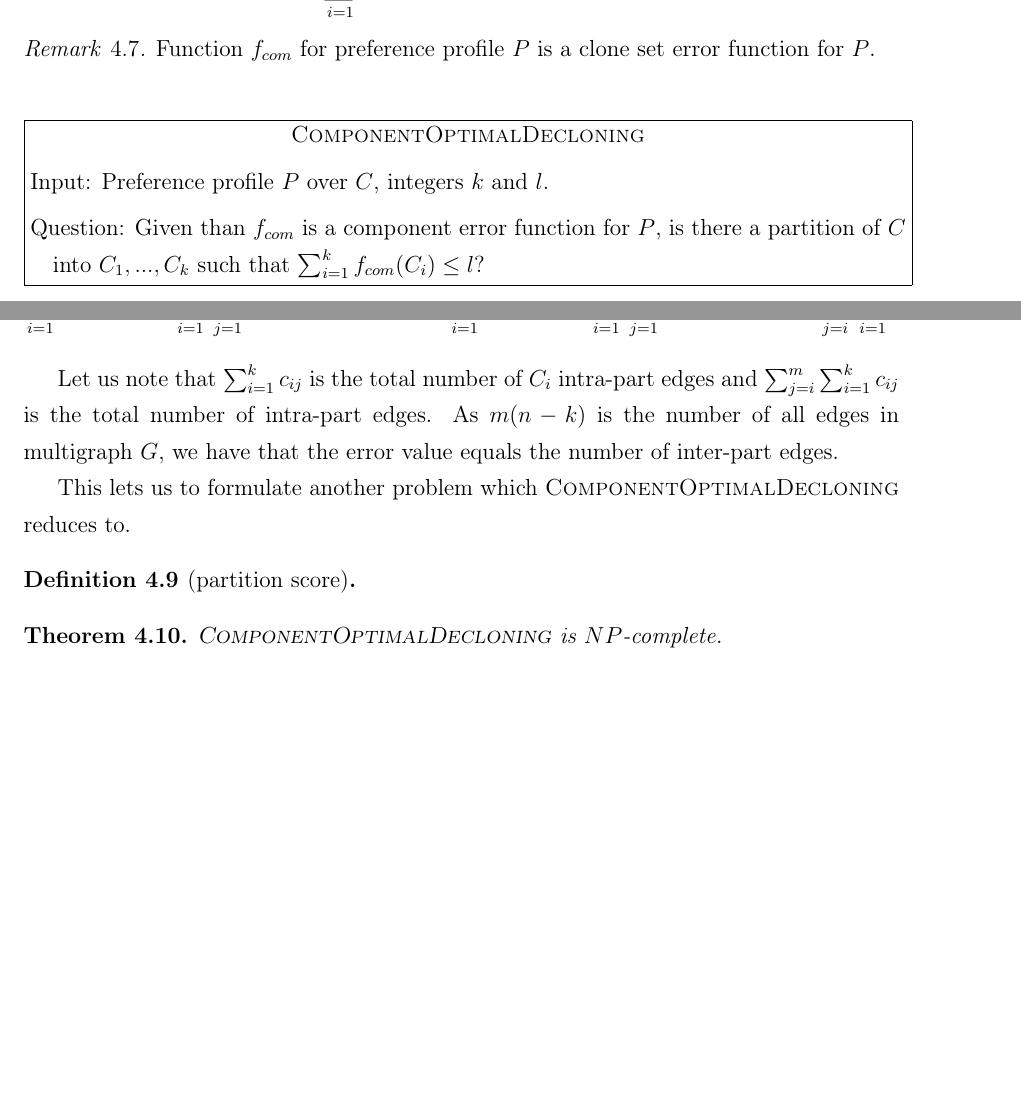
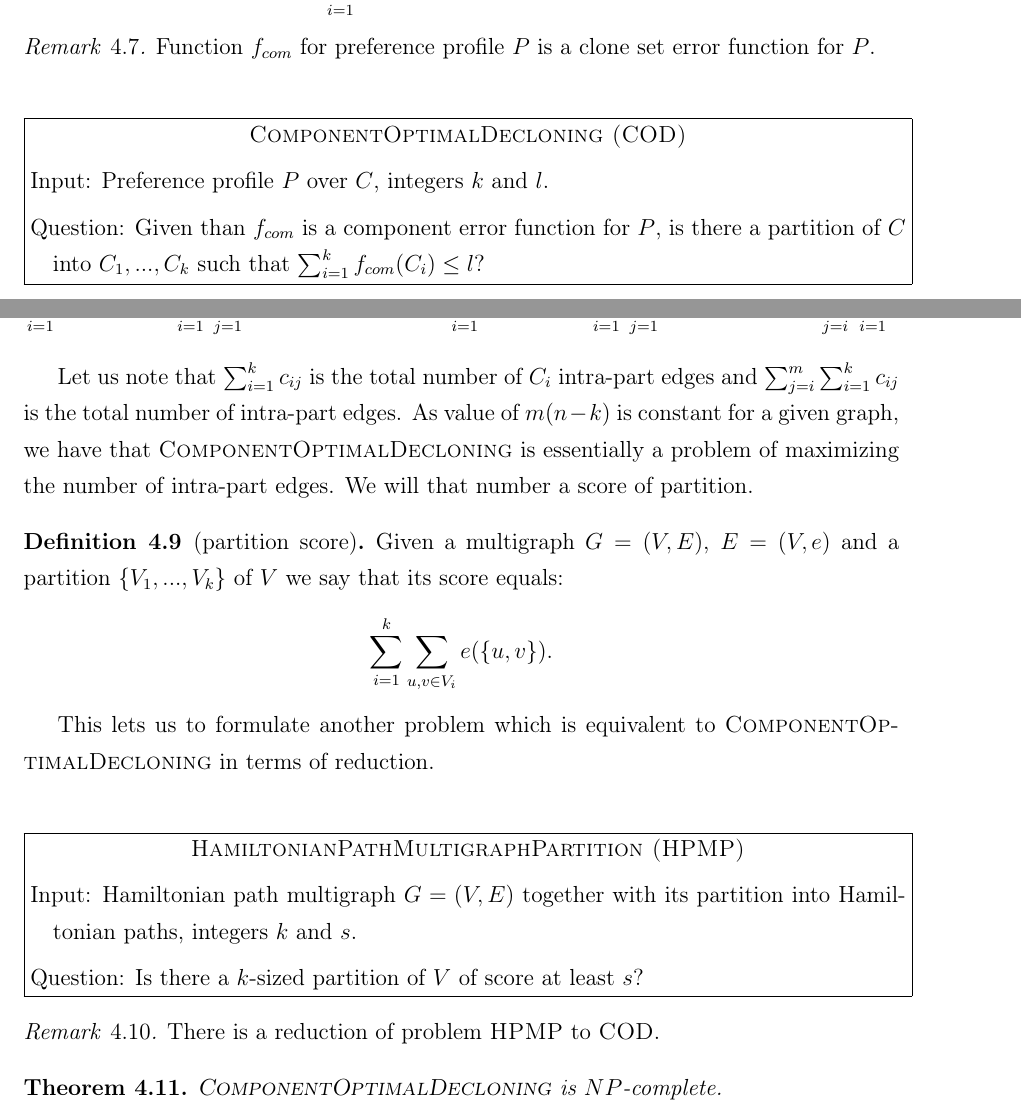
Before and after one commit to pog992/thesis, a LaTeX thesis (detecting-clones.tex, which reads imperfect.tex): two parts of pages 15 and 16 of 18, joined at a grey line, cut so that both start at the same text, the shorter picture padded with empty space. Compiled offline with pdfLaTeX.

Commit message:
even closer to the ultimate proof!

```diff
--- a/imperfect.tex
+++ b/imperfect.tex
@@ -128,7 +128,7 @@ $$ f_{com}(X) = \sum_{i=1}^m \left( \abs{X}-1 -
 Function $f_{com}$ for preference profile $P$ is a clone set error function for $P$.
 \end{rmrk}
 
-\begin{problem}{ComponentOptimalDecloning}
+\begin{problem}{ComponentOptimalDecloning (COD)}
 	Input: Preference profile $P$ over $C$, integers $k$ and $l$.
 
 	Question: Given than $f_{com}$ is a component error function for $P$,
@@ -167,16 +168,29 @@ m(n-k) - \sum_{j=i}^m \sum_{i=1}^k c_{ij}
 
 Let us note that $\sum_{i=1}^k c_{ij}$ is the total number of $C_i$ intra-part edges
 and $\sum_{j=i}^m \sum_{i=1}^k c_{ij}$ is the total number of intra-part edges.
-As $m(n-k)$ is the number of all edges in multigraph $G$,
-we have that the error value equals the number of inter-part edges.
-% TODO score interpretation
-
-This lets us to formulate another problem which \textsc{ComponentOptimalDecloning} reduces to.
+As value of $m(n-k)$ is constant for a given graph,
+we have that \textsc{ComponentOptimalDecloning} is essentially a problem of maximizing the number of intra-part edges.
+We will that number a score of partition.
 
 \begin{defn}[partition score]
-
+Given a multigraph $G=(V,E)$, $E=(V,e)$ and a partition $\{V_1, ..., V_k\}$ of $V$
+we say that its score equals:
+$$\sum_{i=1}^k \sum_{u,v \in V_i} e(\{u,v\}) \text{.}$$
 \end{defn}
 
+This lets us to formulate another problem which is equivalent to \textsc{ComponentOptimalDecloning}
+in terms of reduction.
+
+\begin{problem}{HamiltonianPathMultigraphPartition (HPMP)}
+	Input: Hamiltonian path multigraph $G=(V,E)$
+		together with its partition into Hamiltonian paths, integers $k$ and $s$.
+
+	Question: Is there a $k$-sized partition of $V$ of score at least $s$?
+\end{problem}
+
+\begin{rmrk}
+There is a reduction of problem \textsc{HPMP} to \textsc{COD}.
+\end{rmrk}
 
 \begin{thm}
 \textsc{ComponentOptimalDecloning} is $NP$-complete.
```
Also changed, not shown: imperfect.tex (1 more changed lines).
